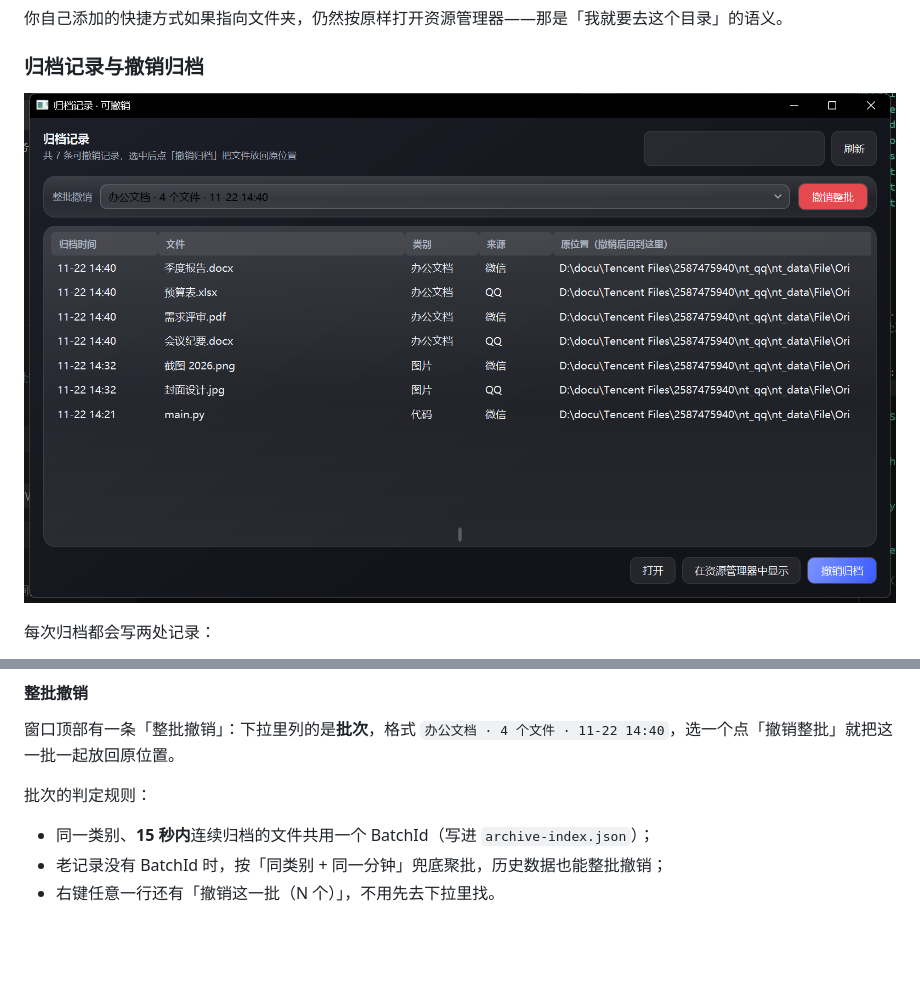
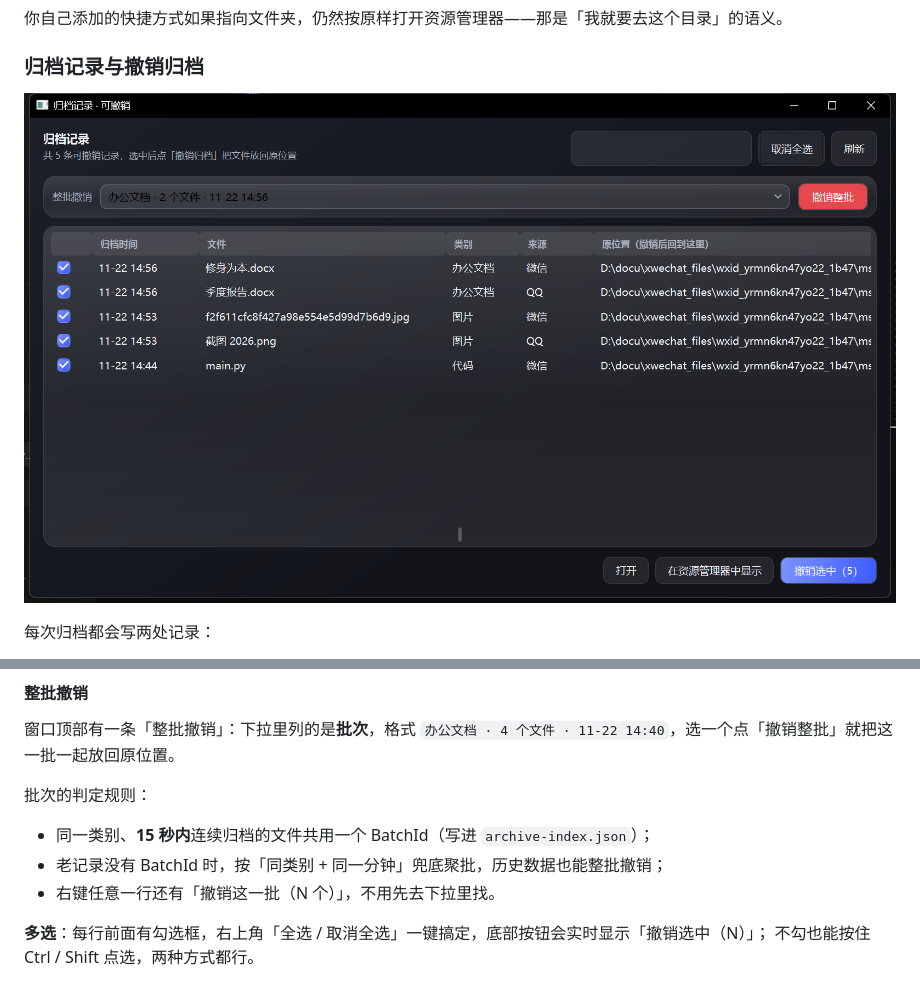
Before and after one commit to zzxhrail/TidyFlow, a Markdown page: README.md, 2 parts joined by grey strips. Drawn GitHub-style; pictures changed too: docs/screenshot-history.png; blank space fills up the shorter version.

```diff
--- a/README.md
+++ b/README.md
@@ -321,3 +321,6 @@ powershell -File build\pack.ps1                # 单文件 EXE → dist\（约 5
 - 同一类别、**15 秒内**连续归档的文件共用一个 BatchId（写进 `archive-index.json`）；
 - 老记录没有 BatchId 时，按「同类别 + 同一分钟」兜底聚批，历史数据也能整批撤销；
 - 右键任意一行还有「撤销这一批（N 个）」，不用先去下拉里找。
+
+**多选**：每行前面有勾选框，右上角「全选 / 取消全选」一键搞定，底部按钮会实时显示「撤销选中（N）」；
+不勾也能按住 Ctrl / Shift 点选，两种方式都行。
```
Also changed, not shown: 2 other files.
